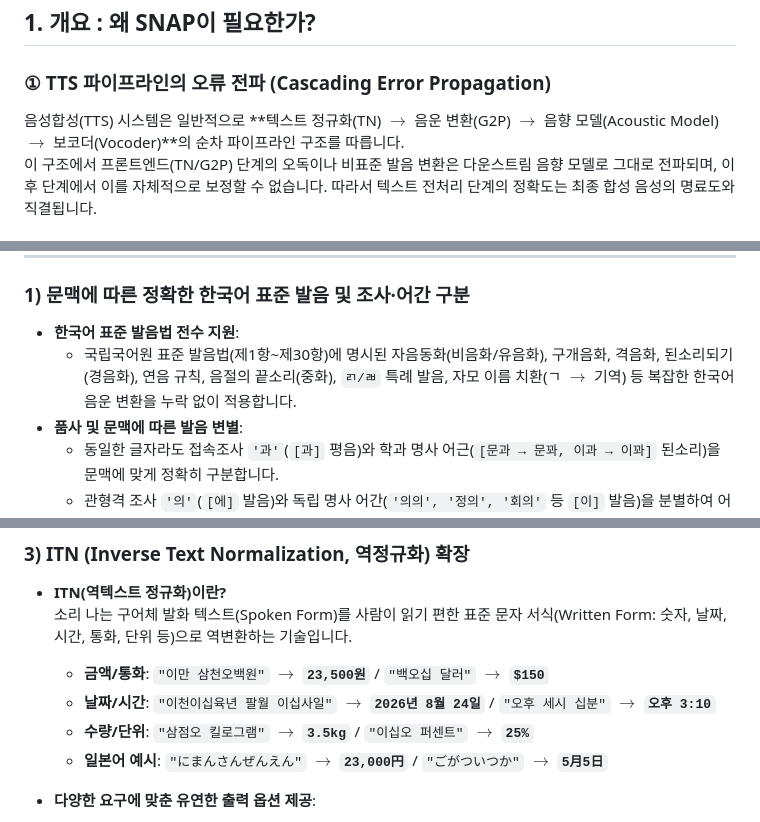
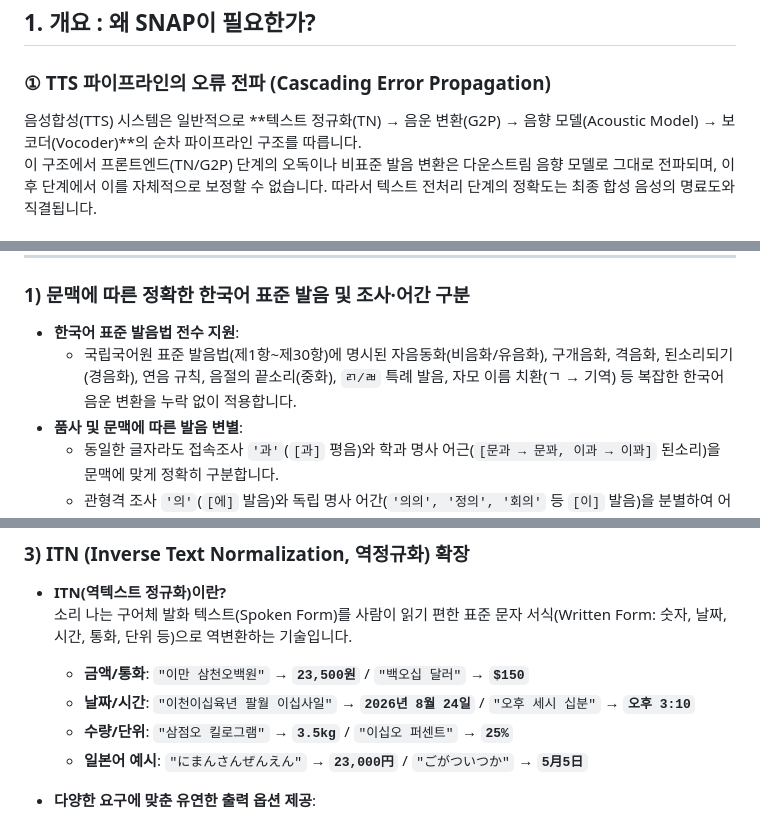
Before and after one commit to snap-libs/snap_cpp, a Markdown page: docs/SNAP_White_Paper.md, 3 parts joined by grey strips. GitHub-like rendering.

Commit message:
docs: clean and standardize unicode symbols in SNAP Technical White Paper

```diff
--- a/docs/SNAP_White_Paper.md
+++ b/docs/SNAP_White_Paper.md
@@ -11,7 +11,7 @@
 ## 1. 개요 : 왜 SNAP이 필요한가?
 
 ### ① TTS 파이프라인의 오류 전파 (Cascading Error Propagation)
-음성합성(TTS) 시스템은 일반적으로 **텍스트 정규화(TN) $\rightarrow$ 음운 변환(G2P) $\rightarrow$ 음향 모델(Acoustic Model) $\rightarrow$ 보코더(Vocoder)**의 순차 파이프라인 구조를 따릅니다.
+음성합성(TTS) 시스템은 일반적으로 **텍스트 정규화(TN) → 음운 변환(G2P) → 음향 모델(Acoustic Model) → 보코더(Vocoder)**의 순차 파이프라인 구조를 따릅니다.
 이 구조에서 프론트엔드(TN/G2P) 단계의 오독이나 비표준 발음 변환은 다운스트림 음향 모델로 그대로 전파되며, 이후 단계에서 이를 자체적으로 보정할 수 없습니다. 따라서 텍스트 전처리 단계의 정확도는 최종 합성 음성의 명료도와 직결됩니다.
 
 ### ② 기존 전처리 방식의 구조적 한계와 트레이드오프
@@ -54,7 +54,7 @@ SNAP은 입력된 원문 텍스트를 사람이 실제 발음하는 표준 음
 
 ### 1) 문맥에 따른 정확한 한국어 표준 발음 및 조사·어간 구분
 * **한국어 표준 발음법 전수 지원**:
-  * 국립국어원 표준 발음법(제1항~제30항)에 명시된 자음동화(비음화/유음화), 구개음화, 격음화, 된소리되기(경음화), 연음 규칙, 음절의 끝소리(중화), `ㄺ/ㄼ` 특례 발음, 자모 이름 치환(ㄱ $\rightarrow$ 기역) 등 복잡한 한국어 음운 변환을 누락 없이 적용합니다.
+  * 국립국어원 표준 발음법(제1항~제30항)에 명시된 자음동화(비음화/유음화), 구개음화, 격음화, 된소리되기(경음화), 연음 규칙, 음절의 끝소리(중화), `ㄺ/ㄼ` 특례 발음, 자모 이름 치환(ㄱ → 기역) 등 복잡한 한국어 음운 변환을 누락 없이 적용합니다.
 * **품사 및 문맥에 따른 발음 변별**:
   * 동일한 글자라도 접속조사 `'과'`(`[과]` 평음)와 학과 명사 어근(`[문과 → 문꽈, 이과 → 이꽈]` 된소리)을 문맥에 맞게 정확히 구분합니다.
   * 관형격 조사 `'의'`(`[에]` 발음)와 독립 명사 어간(`'의의', '정의', '회의'` 등 `[이]` 발음)을 분별하여 어색하지 않은 자연스러운 소리를 구현합니다.
@@ -221,10 +221,10 @@ SNAP의 처리 속도는 **"타깃 TTS 모델의 BERT 내장 여부"**와 **"입
 
 * **ITN(역텍스트 정규화)이란?**
   소리 나는 구어체 발화 텍스트(Spoken Form)를 사람이 읽기 편한 표준 문자 서식(Written Form: 숫자, 날짜, 시간, 통화, 단위 등)으로 역변환하는 기술입니다.
-  * **금액/통화**: `"이만 삼천오백원"` $\rightarrow$ **`23,500원`** / `"백오십 달러"` $\rightarrow$ **`$150`**
-  * **날짜/시간**: `"이천이십육년 팔월 이십사일"` $\rightarrow$ **`2026년 8월 24일`** / `"오후 세시 십분"` $\rightarrow$ **`오후 3:10`**
-  * **수량/단위**: `"삼점오 킬로그램"` $\rightarrow$ **`3.5kg`** / `"이십오 퍼센트"` $\rightarrow$ **`25%`**
-  * **일본어 예시**: `"にまんさんぜんえん"` $\rightarrow$ **`23,000円`** / `"ごがついつか"` $\rightarrow$ **`5月5日`**
+  * **금액/통화**: `"이만 삼천오백원"` → **`23,500원`** / `"백오십 달러"` → **`$150`**
+  * **날짜/시간**: `"이천이십육년 팔월 이십사일"` → **`2026년 8월 24일`** / `"오후 세시 십분"` → **`오후 3:10`**
+  * **수량/단위**: `"삼점오 킬로그램"` → **`3.5kg`** / `"이십오 퍼센트"` → **`25%`**
+  * **일본어 예시**: `"にまんさんぜんえん"` → **`23,000円`** / `"ごがついつか"` → **`5月5日`**
 
 * **다양한 요구에 맞춘 유연한 출력 옵션 제공**:
   * **표준 표기 모드 (Default)**: 일반적인 문서 및 자막에 최적화된 표준 서식 변환 (`23,500원`, `2026. 8. 24.`)
```
